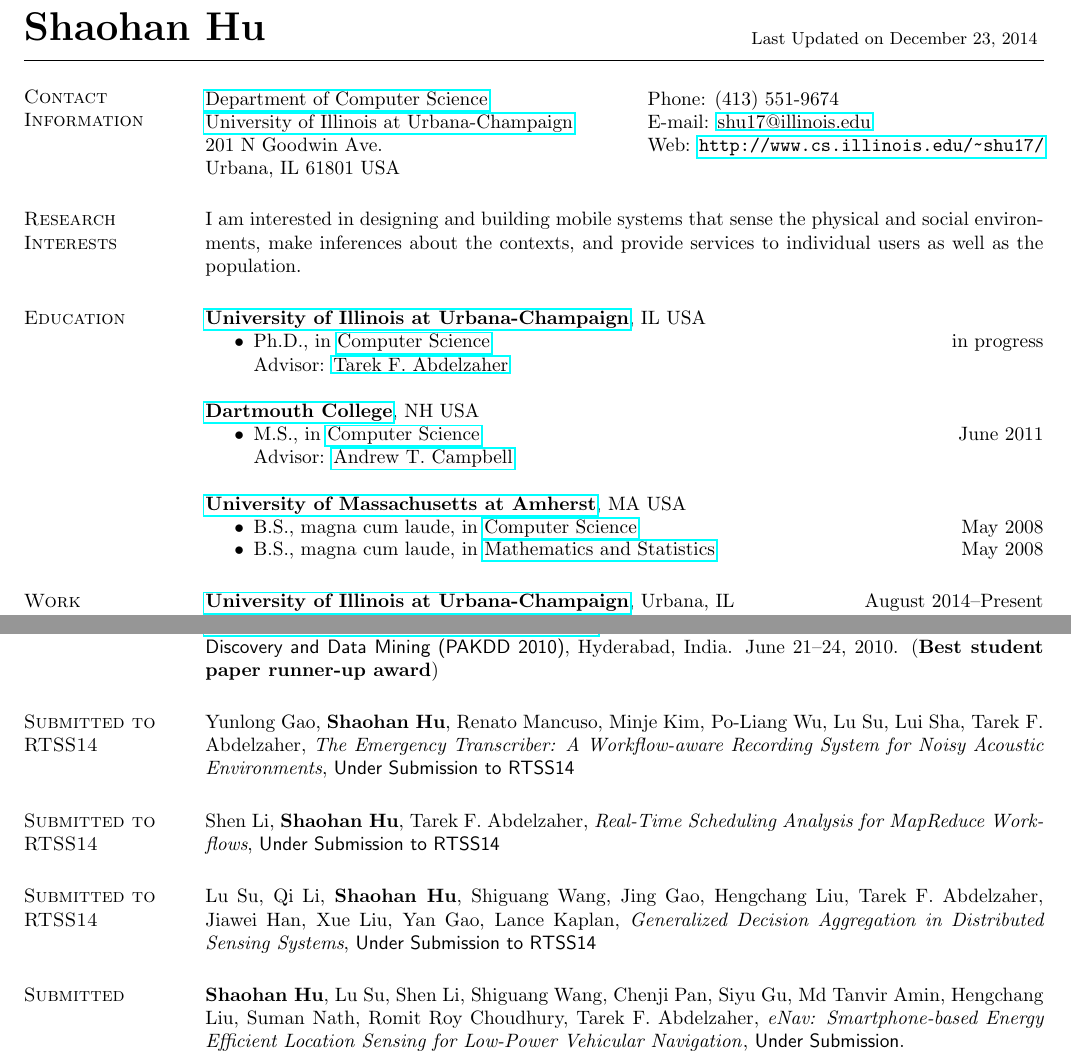
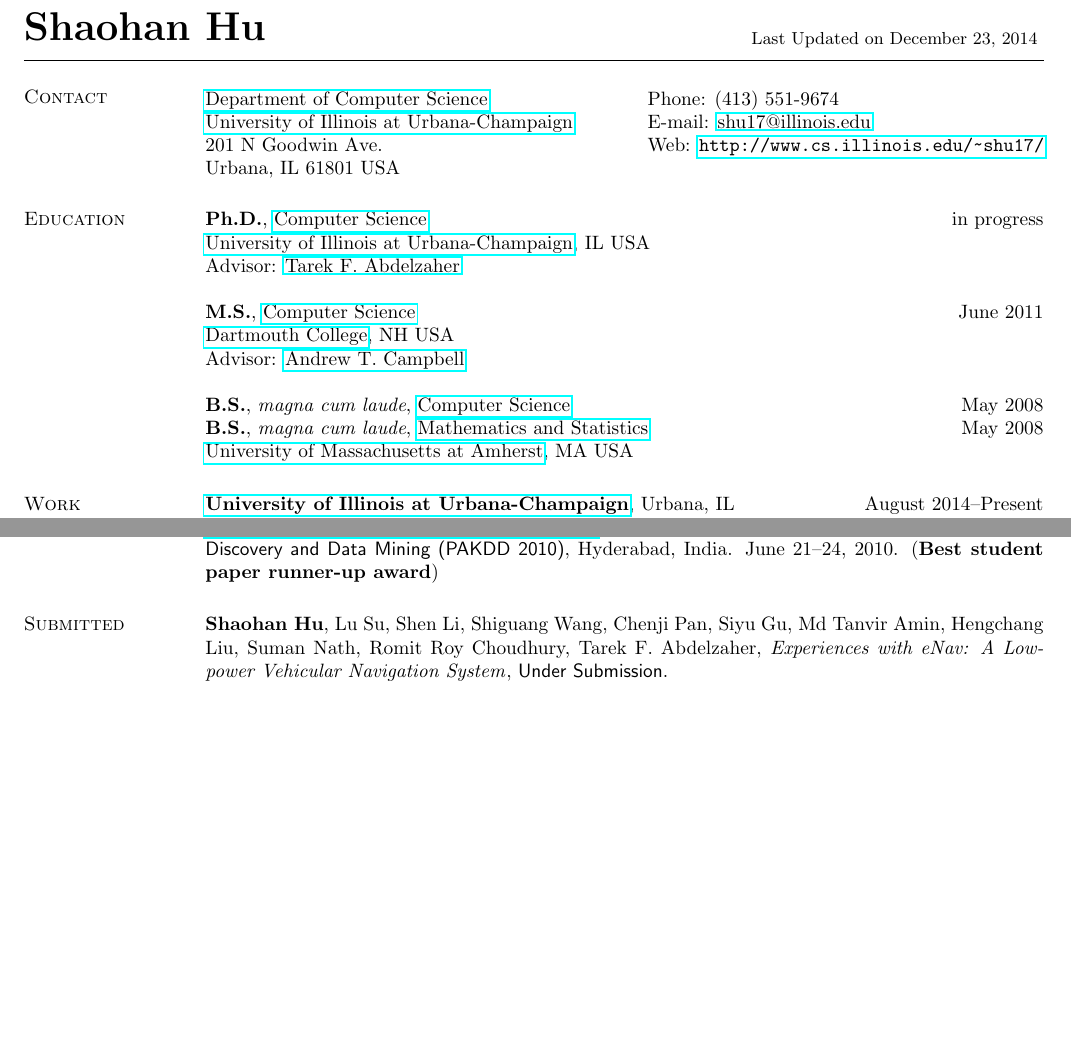
Before and after one commit to hushaohan/hushaohan.github.io, a LaTeX CV (cv.tex, which reads contact.tex, education.tex, publications.tex): two parts of pages 1 and 5 of 7, joined at a grey line, cut so that both start at the same text, the shorter picture padded with empty space. Compiled offline with pdfLaTeX.

Commit message:
minor tweaks

```diff
--- a/contact.tex
+++ b/contact.tex
@@ -1,4 +1,4 @@
-\section{\sc Contact Information}
+\section{\sc Contact}
 \vspace{.05in}
 \begin{tabular}{@{}p{3in}p{4in}}
 {\href{http://www.cs.illinois.edu/}{Department of Computer Science}}                     & {Phone:}  (413) 551-9674 \\
--- a/education.tex
+++ b/education.tex
@@ -1,19 +1,35 @@
 \section{\sc Education}
-{\href{http://www.illinois.edu/}{{\bf University of Illinois at Urbana-Champaign}}}, IL USA
-\begin{itemize}
-\item Ph.D., in {\href{http://www.cs.illinois.edu/}{Computer Science}} \hfill in progress \\
+\textbf{Ph.D.}, {\href{http://www.cs.illinois.edu/}{Computer Science}} \hfill in progress \\
+{\href{http://www.illinois.edu/}{University of Illinois at Urbana-Champaign}}, IL USA \\
 Advisor: {\href{http://www.cs.uiuc.edu/~zaher/}{Tarek F. Abdelzaher}}
-\end{itemize}
 
-{\href{http://www.dartmouth.edu/}{\bf Dartmouth College}}, NH USA
-\begin{itemize}
-\item M.S., in {\href{http://www.cs.dartmouth.edu/}{Computer Science}} \hfill June 2011 \\
+\textbf{M.S.}, {\href{http://www.cs.dartmouth.edu/}{Computer Science}} \hfill June 2011 \\
+{\href{http://www.dartmouth.edu/}{Dartmouth College}}, NH USA \\
 Advisor: {\href{http://www.cs.dartmouth.edu/~campbell}{Andrew T. Campbell}}
-\end{itemize}
 
-{\href{http://www.umass.edu/}{\bf University of Massachusetts at Amherst}}, MA USA
-\begin{itemize}
-\item B.S., magna cum laude, in {\href{http://www.cs.umass.edu/}{Computer Science}} \hfill May 2008\vspace{-1.6mm}
-\item B.S., magna cum laude, in {\href{http://www.math.umass.edu/}{Mathematics and Statistics}}
- \hfill May 2008
-\end{itemize}
+\textbf{B.S.}, \emph{magna cum laude}, {\href{http://www.cs.umass.edu/}{Computer Science}} \hfill May 2008 \\
+\textbf{B.S.}, \emph{magna cum laude}, {\href{http://www.math.umass.edu/}{Mathematics and Statistics}}
+ \hfill May 2008 \\
+{\href{http://www.umass.edu/}{University of Massachusetts at Amherst}}, MA USA
+
+
+
+% \section{\sc Education}
+% {\href{http://www.illinois.edu/}{{\bf University of Illinois at Urbana-Champaign}}}, IL USA
+% \begin{itemize}
+% \item Ph.D., in {\href{http://www.cs.illinois.edu/}{Computer Science}} \hfill in progress \\
+% Advisor: {\href{http://www.cs.uiuc.edu/~zaher/}{Tarek F. Abdelzaher}}
+% \end{itemize}
+%
+% {\href{http://www.dartmouth.edu/}{\bf Dartmouth College}}, NH USA
+% \begin{itemize}
+% \item M.S., in {\href{http://www.cs.dartmouth.edu/}{Computer Science}} \hfill June 2011 \\
+% Advisor: {\href{http://www.cs.dartmouth.edu/~campbell}{Andrew T. Campbell}}
+% \end{itemize}
+%
+% {\href{http://www.umass.edu/}{\bf University of Massachusetts at Amherst}}, MA USA
+% \begin{itemize}
+% \item B.S., magna cum laude, in {\href{http://www.cs.umass.edu/}{Computer Science}} \hfill May 2008\vspace{-1.6mm}
+% \item B.S., magna cum laude, in {\href{http://www.math.umass.edu/}{Mathematics and Statistics}}
+%  \hfill May 2008
+% \end{itemize}
--- a/publications.tex
+++ b/publications.tex
@@ -129,27 +129,12 @@ Pallika Kanani, Andrew McCallum and \textbf{Shaohan Hu},
   Conference on Knowledge Discovery and Data Mining (PAKDD 2010)},
 Hyderabad, India. June 21--24, 2010. (\textbf{Best student paper runner-up award})
 
-% \section{\sc Submitted}\hypertarget{li2014iwqos}{}
-% Shen Li, \textbf{Shaohan Hu}, Shiguang Wang, Siyu Gu, Chenji Pan, Tarek F. Abdelzaher, \href{}{\emph{WattValet: Heterogenous Energy Storage Management in Data Centers for Improved Power Capping}}, \textsf{Under Submission}. %\textsf{IEEE/ACM International Symposium on Quality of Service, (IWQoS 2014)}, Hong Kong, China, May 26--27, 2014.
+% \section{\sc Submitted to RTSS14}\hypertarget{li2014rtss}{}
+% Shen Li, \textbf{Shaohan Hu}, Tarek F. Abdelzaher, \emph{Real-Time Scheduling Analysis for MapReduce Workflows}, \textsf{Under Submission to RTSS14} %{The 35rd IEEE Real-Time Systems Symposium (RTSS 2014)}, Rome, Italy, December 2--5, 2014.
 
-
-
-\section{\sc Submitted to RTSS14}\hypertarget{gao2014rtss}{}
-Yunlong Gao, \textbf{Shaohan Hu}, Renato Mancuso, Minje Kim, Po-Liang Wu, Lu Su, Lui Sha, Tarek F. Abdelzaher, \emph{The Emergency Transcriber: A Workflow-aware Recording System for Noisy Acoustic Environments}, \textsf{Under Submission to RTSS14} %{The 35rd IEEE Real-Time Systems Symposium (RTSS 2014)}, Rome, Italy, December 2--5, 2014.
-
-\section{\sc Submitted to RTSS14}\hypertarget{li2014rtss}{}
-Shen Li, \textbf{Shaohan Hu}, Tarek F. Abdelzaher, \emph{Real-Time Scheduling Analysis for MapReduce Workflows}, \textsf{Under Submission to RTSS14} %{The 35rd IEEE Real-Time Systems Symposium (RTSS 2014)}, Rome, Italy, December 2--5, 2014.
-
-\section{\sc Submitted to RTSS14}\hypertarget{su2014rtss}{}
-Lu Su, Qi Li, \textbf{Shaohan Hu}, Shiguang Wang, Jing Gao, Hengchang
-Liu, Tarek F. Abdelzaher, Jiawei Han, Xue Liu, Yan Gao, Lance Kaplan, \emph{Generalized Decision Aggregation in Distributed Sensing Systems}, \textsf{Under Submission to RTSS14} %{The 35rd IEEE Real-Time Systems Symposium (RTSS 2014)}, Rome, Italy, December 2--5, 2014.
-
-
-\section{\sc Submitted}\hypertarget{hu2014sensys}{}
+\section{\sc Submitted}\hypertarget{hu2015mobisys}{}
 \textbf{Shaohan Hu}, Lu Su, Shen Li, Shiguang Wang, Chenji Pan, Siyu Gu, Md Tanvir Amin,
-Hengchang Liu, Suman Nath, Romit Roy Choudhury, Tarek F. Abdelzaher, \href{}{\emph{eNav:
-  Smartphone-based Energy Efficient Location Sensing for Low-Power
-  Vehicular Navigation}}, \textsf{Under Submission}. %\textsf{The 12th ACM Conference on Embedded Networked Sensor Systems (SenSys 2014)}, Memphis, TN, USA. November 3--6, 2014
+Hengchang Liu, Suman Nath, Romit Roy Choudhury, Tarek F. Abdelzaher, \href{}{\emph{Experiences with eNav: A Low-power Vehicular Navigation System}}, \textsf{Under Submission}.
 
 % \section{\sc Submitted}\hypertarget{zhu2014nossdav}{} Zongwei Zhu, \textbf{Shaohan Hu}, Hengchang Liu, Xuehai Zhou, \href{}{\emph{A Thread Behavior-based Memory Address Mapping Schema for Memory Power Optimization on Smartphones}}, \textsf{Under Submission}. %\textsf{The 24th ACM Workshop on Network and Operating Systems Support for Digital Audio and Video, (NOSSDAV 2014)}, Singapore, March 19, 2014.
 
```
Also changed, not shown: cv.tex (+1 -1 lines), cv.pdf, publications.tex (4 more changed lines).
